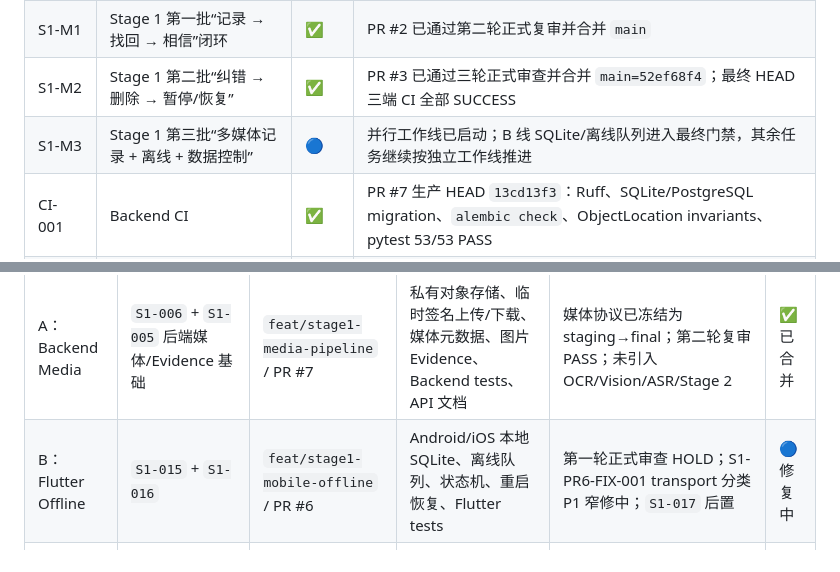
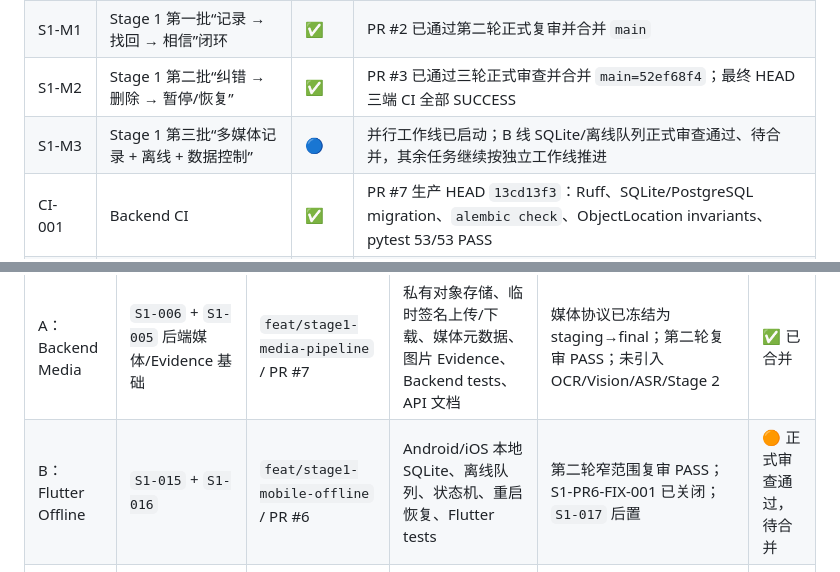
Before and after one commit to cfhlwl/jiyidashi, a Markdown page: docs/DEVELOPMENT_PROGRESS.md, 2 parts joined by grey strips. Drawn GitHub-style.

```diff
--- a/docs/DEVELOPMENT_PROGRESS.md
+++ b/docs/DEVELOPMENT_PROGRESS.md
@@ -41,7 +42,7 @@
 | FND-000 | V1 Foundation 总体 | ✅ | PR #1 已通过最终复核并合并 `main` |
 | S1-M1 | Stage 1 第一批“记录 → 找回 → 相信”闭环 | ✅ | PR #2 已通过第二轮正式复审并合并 `main` |
 | S1-M2 | Stage 1 第二批“纠错 → 删除 → 暂停/恢复” | ✅ | PR #3 已通过三轮正式审查并合并 `main=52ef68f4`；最终 HEAD 三端 CI 全部 SUCCESS |
-| S1-M3 | Stage 1 第三批“多媒体记录 + 离线 + 数据控制” | 🔵 | 并行工作线已启动；B 线 SQLite/离线队列进入最终门禁，其余任务继续按独立工作线推进 |
+| S1-M3 | Stage 1 第三批“多媒体记录 + 离线 + 数据控制” | 🔵 | 并行工作线已启动；B 线 SQLite/离线队列正式审查通过、待合并，其余任务继续按独立工作线推进 |
 | CI-001 | Backend CI | ✅ | PR #7 生产 HEAD `13cd13f3`：Ruff、SQLite/PostgreSQL migration、`alembic check`、ObjectLocation invariants、pytest 53/53 PASS |
 | CI-002 | Flutter Android CI | ✅ | 最终 PR HEAD `7319d493`：analyze + tests + production-config debug APK build PASS |
 | CI-003 | Flutter iOS CI | ✅ | 最终 PR HEAD `7319d493`：production-config `flutter build ios --debug --no-codesign` PASS |
@@ -156,7 +157,7 @@
 | 工作线 | 第一阶段任务 | 计划分支 / PR | 允许范围 | 关键依赖 | 当前状态 |
 | --- | --- | --- | --- | --- | --- |
 | A：Backend Media | `S1-006` + `S1-005` 后端媒体/Evidence 基础 | `feat/stage1-media-pipeline` / PR #7 | 私有对象存储、临时签名上传/下载、媒体元数据、图片 Evidence、Backend tests、API 文档 | 媒体协议已冻结为 staging→final；第二轮复审 PASS；未引入 OCR/Vision/ASR/Stage 2 | ✅ 已合并 |
-| B：Flutter Offline | `S1-015` + `S1-016` | `feat/stage1-mobile-offline` / PR #6 | Android/iOS 本地 SQLite、离线队列、状态机、重启恢复、Flutter tests | 第一轮正式审查 HOLD；S1-PR6-FIX-001 transport 分类 P1 窄修中；`S1-017` 后置 | 🔵 修复中 |
+| B：Flutter Offline | `S1-015` + `S1-016` | `feat/stage1-mobile-offline` / PR #6 | Android/iOS 本地 SQLite、离线队列、状态机、重启恢复、Flutter tests | 第二轮窄范围复审 PASS；S1-PR6-FIX-001 已关闭；`S1-017` 后置 | 🟠 正式审查通过，待合并 |
 | C：Mini Capture | `S1-005` 小程序主动拍照/选图 + `S1-004` 录音 UI/权限壳 | `feat/stage1-miniprogram-capture` | 小程序页面、权限、文件选择/录音适配、上传客户端；禁止假 API/假成功 | 媒体提交字段必须使用 A 已合并协议；真实语音提交等待 `S1-007` | ⬜ 待启动 |
 | D：Data & Quality | `S1-020` 数据导出；`CI-005` UI Visual Preview | `feat/stage1-data-export`；`ci/ui-visual-preview` | 用户数据导出、授权边界、导出测试；Flutter Golden/视觉产物 CI | 与 A/B/C 冲突较少，两个任务仍各自独立 PR | ⬜ 待启动 |
 
```
Also changed, not shown: other parts of docs/DEVELOPMENT_PROGRESS.md (+18 -7 lines).
